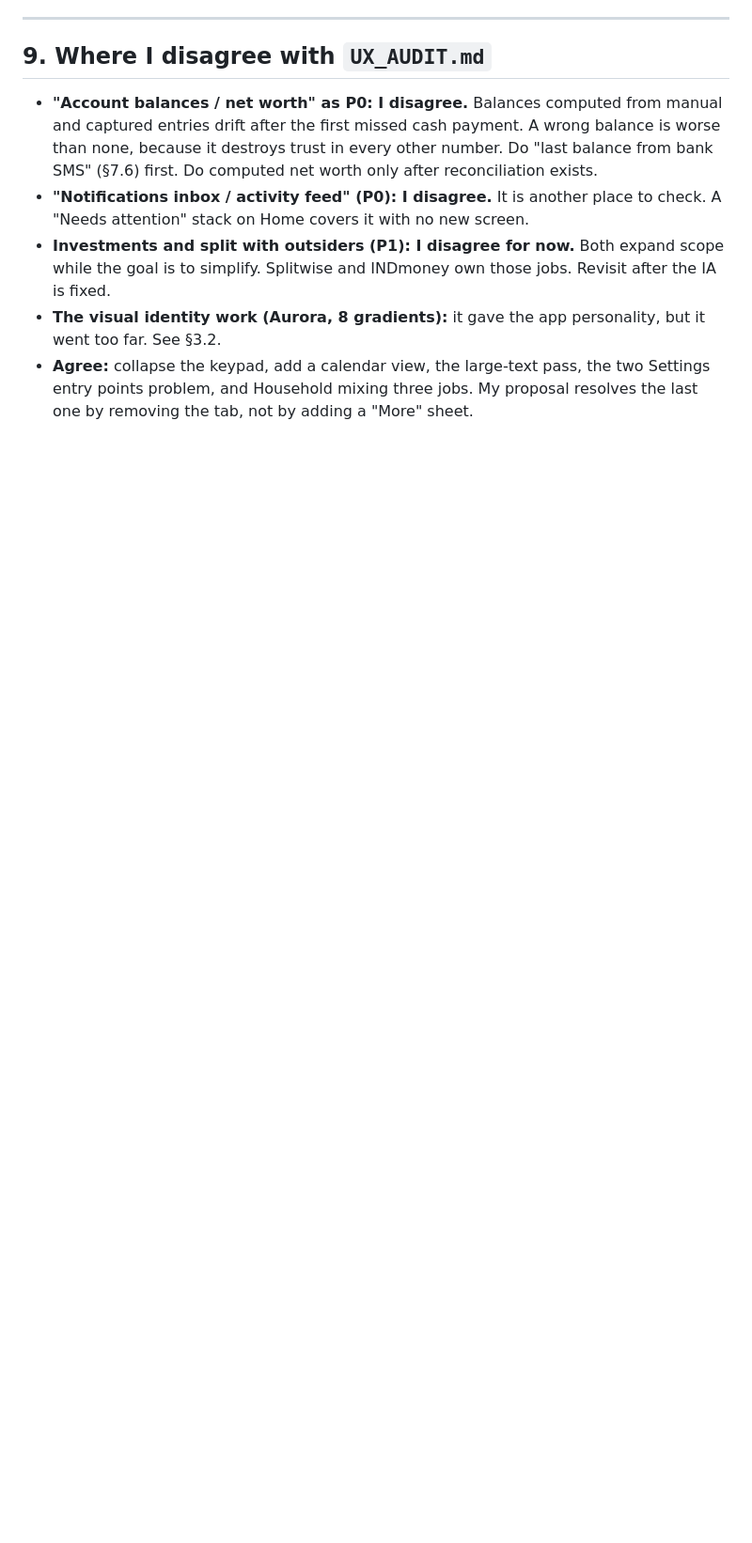
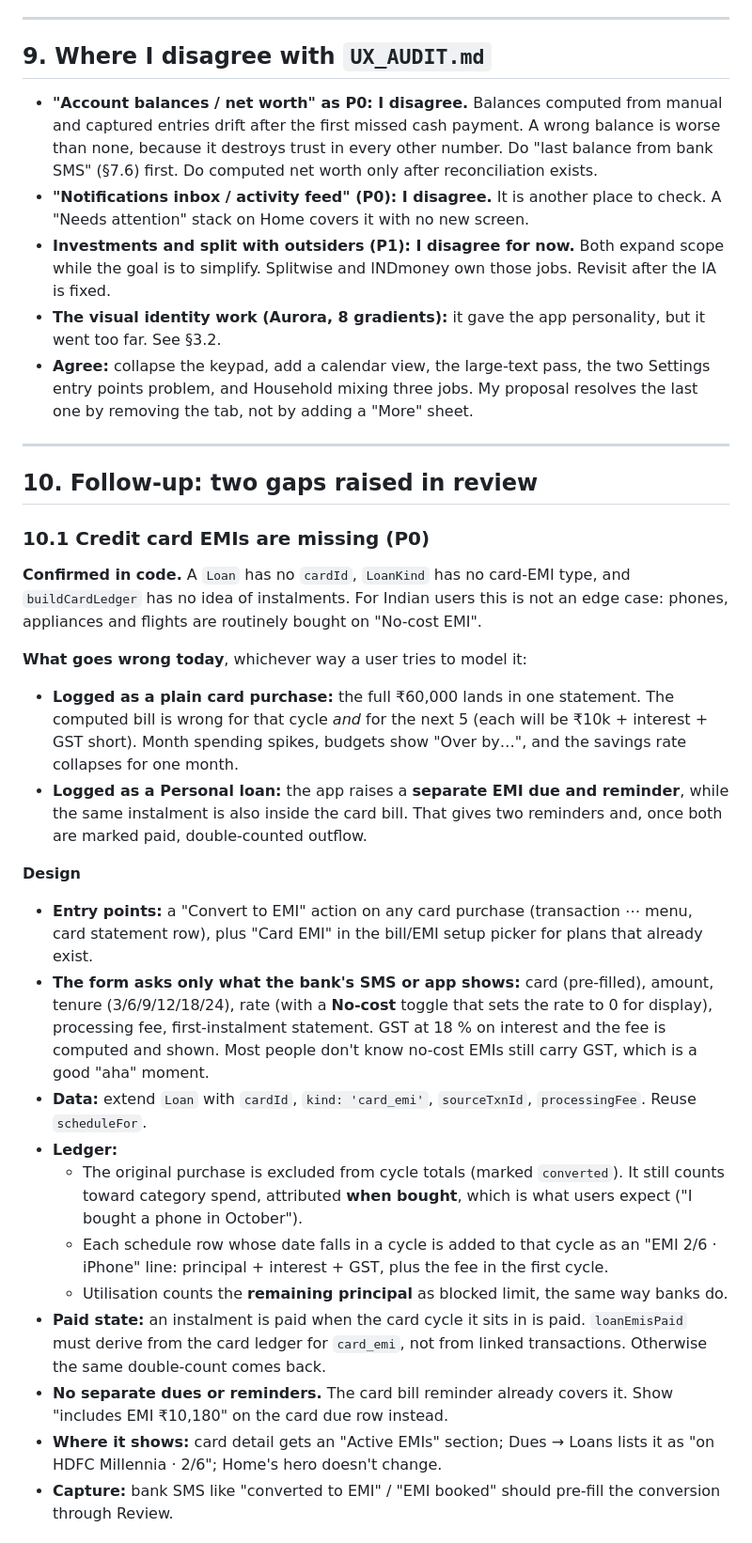
Before and after one commit to 1001pranav/expenseMonster, a Markdown page: docs/UI_UX_REVIEW.md, the part around one of its changes. Shown at 94% size. GitHub-like rendering; blank space fills up the shorter version.

Commit message:
UX review: add credit card EMI design and approve-by-exception screenshot flow
Co-Authored-By: Claude Opus 5.5 <noreply@anthropic.com>
Claude-Session: https://claude.ai/code/session_01TtJJzoecjL3QMKsVg5JM6w

```diff
--- a/docs/UI_UX_REVIEW.md
+++ b/docs/UI_UX_REVIEW.md
@@ -309,3 +309,28 @@ The Aurora is a good signature, but it is used on Home, Dues *and* Tax heroes, t
 - **Investments and split with outsiders (P1): I disagree for now.** Both expand scope while the goal is to simplify. Splitwise and INDmoney own those jobs. Revisit after the IA is fixed.
 - **The visual identity work (Aurora, 8 gradients):** it gave the app personality, but it went too far. See §3.2.
 - **Agree:** collapse the keypad, add a calendar view, the large-text pass, the two Settings entry points problem, and Household mixing three jobs. My proposal resolves the last one by removing the tab, not by adding a "More" sheet.
+
+---
+
+## 10. Follow-up: two gaps raised in review
+
+### 10.1 Credit card EMIs are missing (P0)
+**Confirmed in code.** A `Loan` has no `cardId`, `LoanKind` has no card-EMI type, and `buildCardLedger` has no idea of instalments. For Indian users this is not an edge case: phones, appliances and flights are routinely bought on "No-cost EMI".
+
+**What goes wrong today**, whichever way a user tries to model it:
+- **Logged as a plain card purchase:** the full ₹60,000 lands in one statement. The computed bill is wrong for that cycle *and* for the next 5 (each will be ₹10k + interest + GST short). Month spending spikes, budgets show "Over by…", and the savings rate collapses for one month.
+- **Logged as a Personal loan:** the app raises a **separate EMI due and reminder**, while the same instalment is also inside the card bill. That gives two reminders and, once both are marked paid, double-counted outflow.
+
+**Design**
+- **Entry points:** a "Convert to EMI" action on any card purchase (transaction ⋯ menu, card statement row), plus "Card EMI" in the bill/EMI setup picker for plans that already exist.
+- **The form asks only what the bank's SMS or app shows:** card (pre-filled), amount, tenure (3/6/9/12/18/24), rate (with a **No-cost** toggle that sets the rate to 0 for display), processing fee, first-instalment statement. GST at 18 % on interest and the fee is computed and shown. Most people don't know no-cost EMIs still carry GST, which is a good "aha" moment.
+- **Data:** extend `Loan` with `cardId`, `kind: 'card_emi'`, `sourceTxnId`, `processingFee`. Reuse `scheduleFor`.
+- **Ledger:**
+  - The original purchase is excluded from cycle totals (marked `converted`). It still counts toward category spend, attributed **when bought**, which is what users expect ("I bought a phone in October").
+  - Each schedule row whose date falls in a cycle is added to that cycle as an "EMI 2/6 · iPhone" line: principal + interest + GST, plus the fee in the first cycle.
+  - Utilisation counts the **remaining principal** as blocked limit, the same way banks do.
+- **Paid state:** an instalment is paid when the card cycle it sits in is paid. `loanEmisPaid` must derive from the card ledger for `card_emi`, not from linked transactions. Otherwise the same double-count comes back.
+- **No separate dues or reminders.** The card bill reminder already covers it. Show "includes EMI ₹10,180" on the card due row instead.
+- **Where it shows:** card detail gets an "Active EMIs" section; Dues → Loans lists it as "on HDFC Millennia · 2/6"; Home's hero doesn't change.
+- **Capture:** bank SMS like "converted to EMI" / "EMI booked" should pre-fill the conversion through Review.
+
```
Also changed, not shown: other parts of docs/UI_UX_REVIEW.md (+9 -0 lines).
